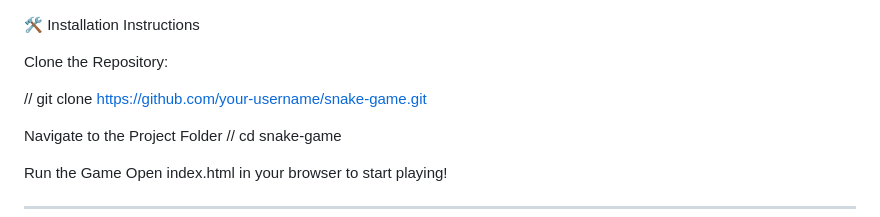
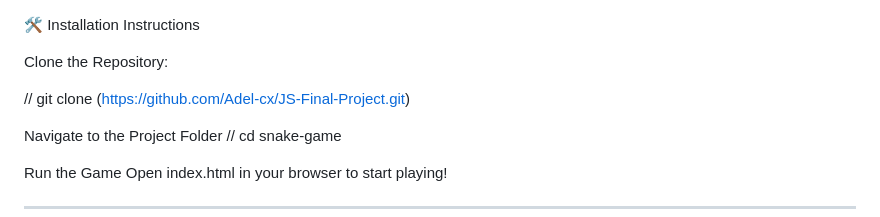
Before and after one commit to Adel-cx/JS---Final-Project, a Markdown page: README.md, the part around the change. Rendered like a GitHub page.

```diff
--- a/README.md
+++ b/README.md
@@ -25,7 +25,7 @@ Dark Theme Design: Sleek and modern visuals for an enjoyable gaming experience.
 
 Clone the Repository:
 
-// git clone https://github.com/your-username/snake-game.git
+// git clone (https://github.com/Adel-cx/JS-Final-Project.git)
 
 Navigate to the Project Folder
 // cd snake-game
```
